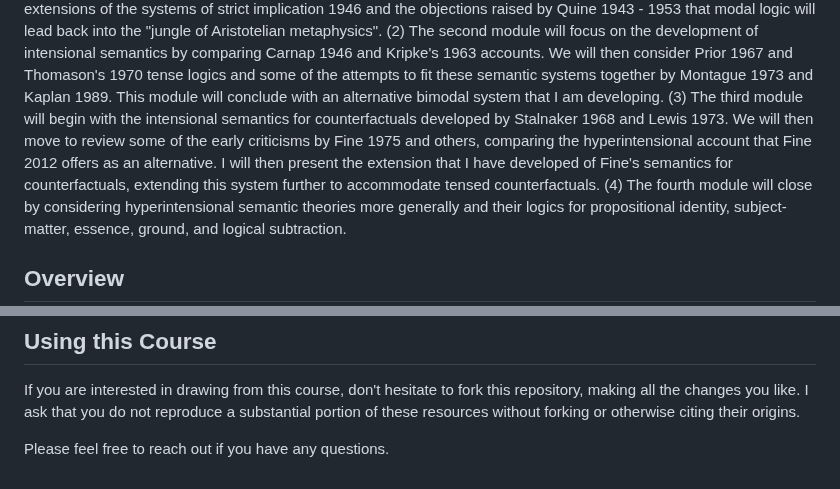
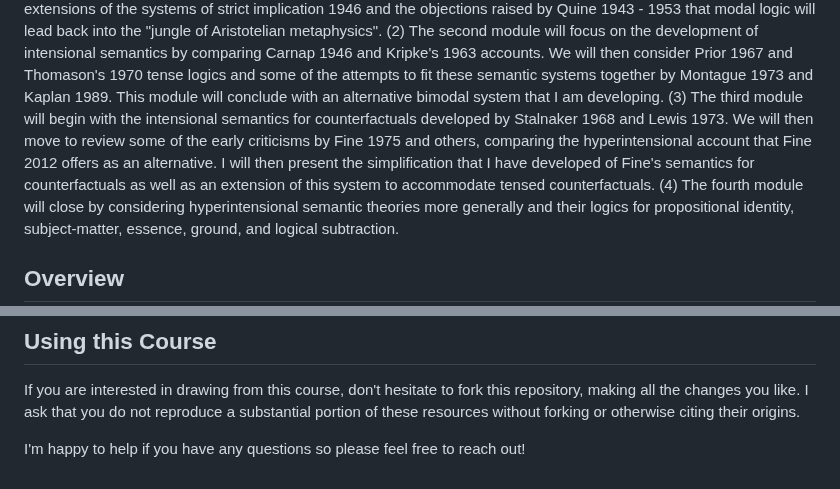
Before and after one commit to benbrastmckie/ModalHistory, a Markdown page: README.md, 2 parts joined by grey strips. Rendered like a GitHub page.

Commit message:
improved course abstract

```diff
--- a/README.md
+++ b/README.md
@@ -10,7 +10,7 @@ We will then consider Prior 1967 and Thomason's 1970 tense logics and some of th
 This module will conclude with an alternative bimodal system that I am developing.
 (3) The third module will begin with the intensional semantics for counterfactuals developed by Stalnaker 1968 and Lewis 1973.
 We will then move to review some of the early criticisms by Fine 1975 and others, comparing the hyperintensional account that Fine 2012 offers as an alternative.
-I will then present the extension that I have developed of Fine's semantics for counterfactuals, extending this system further to accommodate tensed counterfactuals.
+I will then present the simplification that I have developed of Fine's semantics for counterfactuals as well as an extension of this system to accommodate tensed counterfactuals.
 (4) The fourth module will close by considering hyperintensional semantic theories more generally and their logics for propositional identity, subject-matter, essence, ground, and logical subtraction.
 
 ## Overview
@@ -296,4 +296,4 @@ Presentations are intended to provide a brief (15min) and accessible overview of
 If you are interested in drawing from this course, don't hesitate to fork this repository, making all the changes you like.
 I ask that you do not reproduce a substantial portion of these resources without forking or otherwise citing their origins.
 
-Please feel free to reach out if you have any questions.
+I'm happy to help if you have any questions so please feel free to reach out!
```
